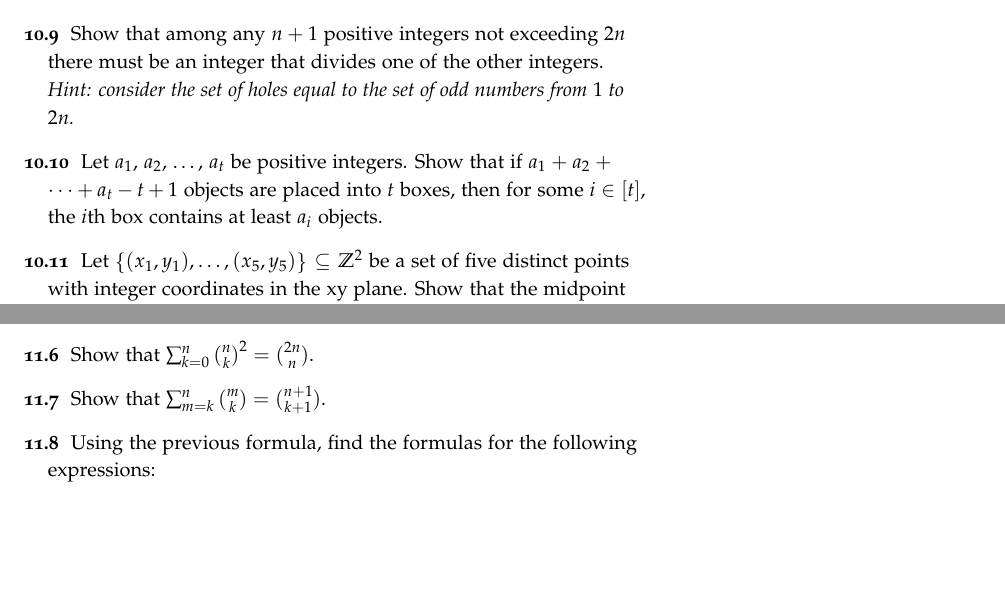
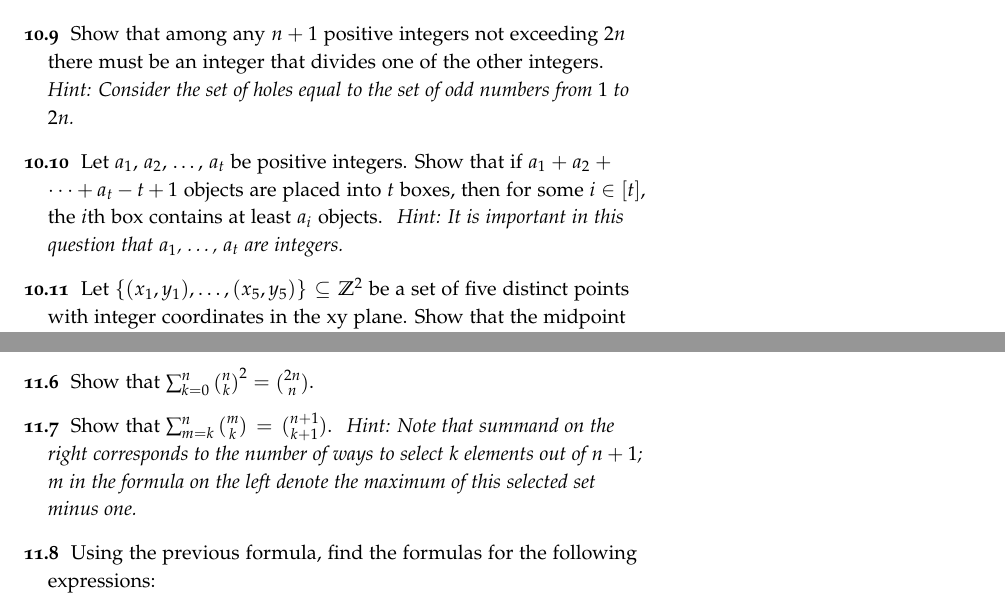
Before and after one commit to alexanderknop/I2DM, a LaTeX thesis (main.tex, which reads parts/part_2/chapter_10_pigeonhole_principle.tex, parts/part_2/chapter_11_binomial_coefficients.tex): two parts of pages 79 and 84 of 98, joined at a grey line, cut so that both start at the same text, the shorter picture padded with empty space. The pictures show the PDF file I2DM.pdf that the author committed with the source.

Commit message:
Add hints

```diff
--- a/parts/part_2/chapter_10_pigeonhole_principle.tex
+++ b/parts/part_2/chapter_10_pigeonhole_principle.tex
@@ -208,11 +208,13 @@ using the induction by $n$.
     will be a period of consecutive days where he trains exactly $14$ times.
   \exercise Show that among any $n + 1$ positive integers not exceeding $2n$
     there must be an integer that divides one of the other integers.
-    \hint{consider the set of holes equal to the set of odd numbers
+    \hint{Consider the set of holes equal to the set of odd numbers
     from $1$ to $2n$.}
   \exercise Let $a_1$, $a_2$, \dots, $a_t$ be positive integers. Show that
     if $a_1 + a_2 + \dots + a_t - t + 1$ objects are placed into $t$ boxes,
     then for some $i \in [t]$, the $i$th box contains at least $a_i$ objects.
+    \hint{It is important in this question that $a_1$, \dots, $a_t$ are
+    integers.}
   \exercise Let $\set{(x_1,y_1), \dots, (x_5, y_5)} \subseteq \Z^2$ be a
     set of five distinct points with integer coordinates in the xy plane. Show
     that the midpoint of the line joining at least one pair of these points has
--- a/parts/part_2/chapter_11_binomial_coefficients.tex
+++ b/parts/part_2/chapter_11_binomial_coefficients.tex
@@ -210,6 +210,9 @@ coefficients.
     $\sum_{k = 0}^n \binom{n}{k}^2 = \binom{2n}{n}$.
   \exercise Show that $\sum_{m = k}^n \binom{m}{k} =
     \binom{n + 1}{k + 1}$.
+    \hint{Note that summand on the right corresponds to the number of ways to
+    select $k$ elements out of $n + 1$; $m$ in the formula on the left denote
+    the maximum of this selected set minus one.}
   \exercise Using the previous formula, find the formulas for the following
     expressions:
     \begin{itemize}
```
Also changed, not shown: I2DM.pdf, parts/part_2/chapter_11_binomial_coefficients.tex (1 more changed lines).
